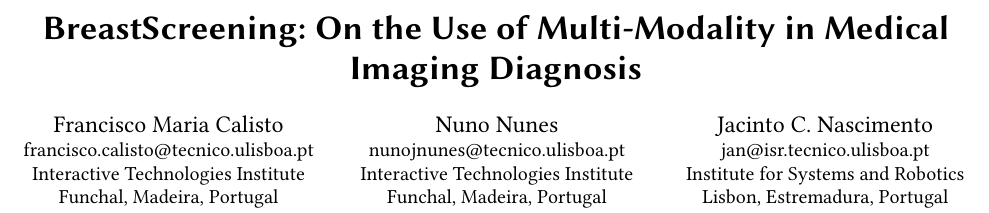
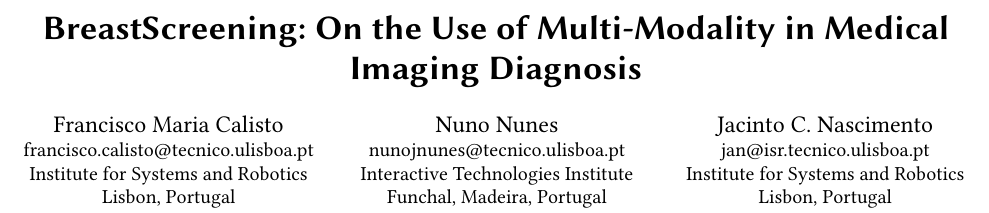
Before and after one commit to MIMBCD-UI/avi-2020-short-paper, a LaTeX paper (src/main.tex): part of page 1 of 5, cut so that both start at the same text. Compiled offline with pdfLaTeX.

Commit message:
[FINAL] Conference Week

```diff
--- a/src/main.tex
+++ b/src/main.tex
@@ -73,8 +73,7 @@
 \email{francisco.calisto@tecnico.ulisboa.pt}
 \orcid{0000-0001-8179-7872}
 \affiliation{%
-\institution{Interactive Technologies Institute}
-\streetaddress{Caminho da Penteada}
-\city{Funchal}
-\state{Madeira}
+\institution{Institute for Systems and Robotics}
+\streetaddress{Avenida Rovisco Pais}
+\city{Lisbon}
 \country{Portugal}
@@ -100,7 +99,6 @@
 \institution{Institute for Systems and Robotics}
 \streetaddress{Avenida Rovisco Pais}
 \city{Lisbon}
-\state{Estremadura}
 \country{Portugal}
 \postcode{1049-001}
 }
```
Also changed, not shown: src/main.tex (2 more changed lines).
